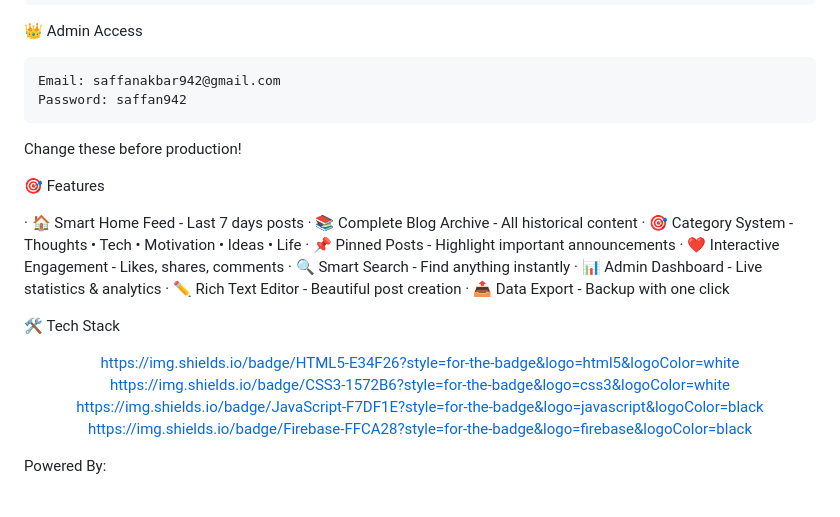
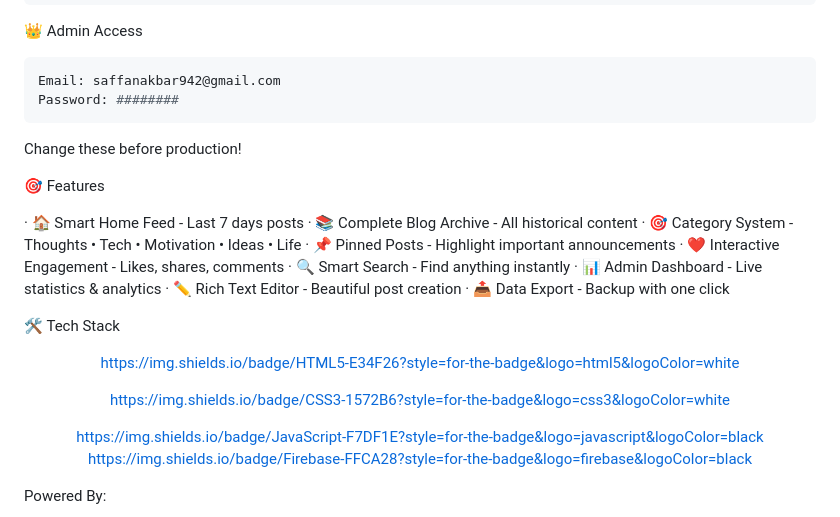
Before and after one commit to Saff9/GenZSmart-, a Markdown page: README.md, the part around the change. Rendered like a GitHub page.

````diff
--- a/README.md
+++ b/README.md
@@ -54,7 +54,7 @@ const firebaseConfig = {
 
 ```bash
 Email: saffanakbar942@gmail.com
-Password: saffan942
+Password: ########
 ```
 
 Change these before production!
@@ -76,7 +76,9 @@ Change these before production!
 <div align="center">
 
 https://img.shields.io/badge/HTML5-E34F26?style=for-the-badge&logo=html5&logoColor=white
+
 https://img.shields.io/badge/CSS3-1572B6?style=for-the-badge&logo=css3&logoColor=white
+
 https://img.shields.io/badge/JavaScript-F7DF1E?style=for-the-badge&logo=javascript&logoColor=black
 https://img.shields.io/badge/Firebase-FFCA28?style=for-the-badge&logo=firebase&logoColor=black
 
````
